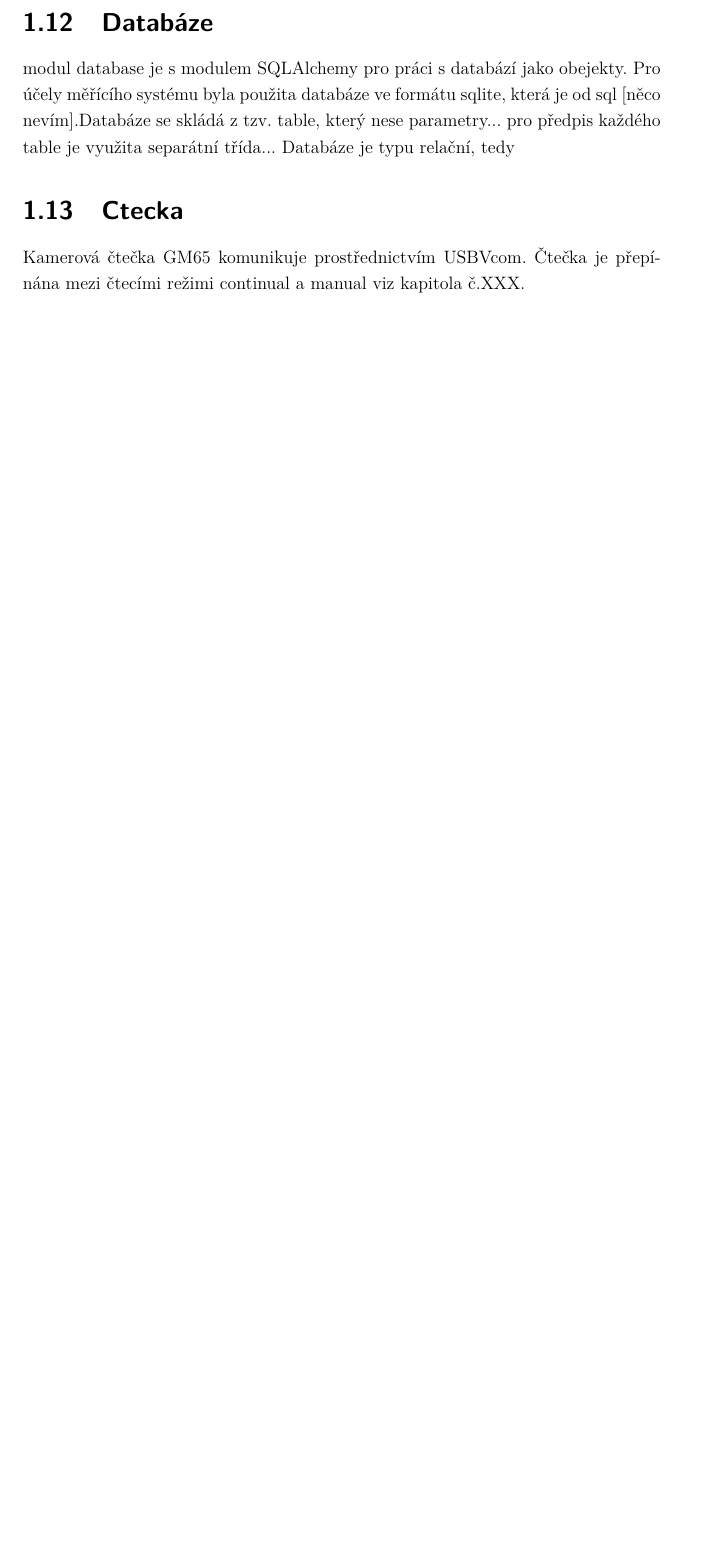
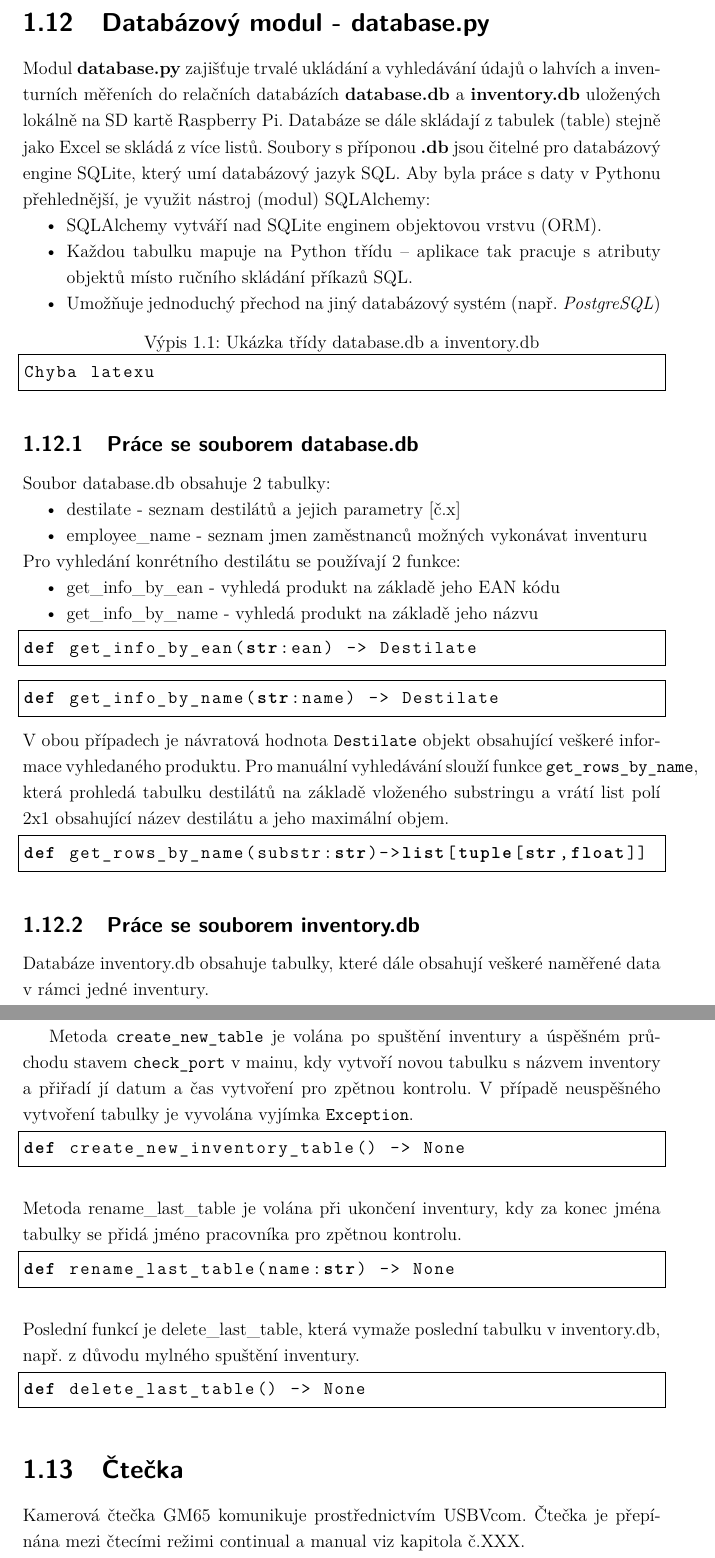
Before and after one commit to Lenuvide/sablona-cze, a LaTeX thesis (sablona-prace.tex, which reads text/7) Vývoj firmwaru.tex): part of page 23 of 37 before the commit and two parts of pages 23 and 24 of 39 after it, the two joined at a grey line, cut at the place of the change, the shorter picture padded with empty space. Compiled offline with pdfLaTeX.

Commit message:
změny databaze 7. kpt

```diff
--- a/text/7) Vývoj firmwaru.tex
+++ b/text/7) Vývoj firmwaru.tex
@@ -485,9 +485,61 @@ Ostatní třídy jsou definované stejným způsobem. Ukázka na třídě Keyboa
 %\end{lstlisting}
 
 
-\section{Databáze}
+\section{Databázový modul - database.py}
 
-modul database je s modulem SQLAlchemy pro práci s databází jako obejekty. Pro účely měřícího systému byla použita databáze ve formátu sqlite, která je od sql [něco nevím].Databáze se skládá z tzv. table, který nese parametry... pro předpis každého table je využita separátní třída... Databáze je typu relační, tedy
+Modul \textbf{database.py} zajišťuje trvalé ukládání a vyhledávání údajů o lahvích a inventurních měřeních do relačních databázích \textbf{database.db} a \textbf{inventory.db} uložených lokálně na SD kartě Raspberry Pi. Databáze se dále skládají z tabulek (table) stejně jako Excel se skládá z více listů. Soubory s příponou \textbf{.db} jsou čitelné pro databázový engine SQLite, který umí databázový jazyk SQL. Aby byla práce s daty v Pythonu přehlednější, je využit nástroj (modul) SQLAlchemy:
+\begin{itemize}
+    \item SQLAlchemy vytváří nad SQLite enginem objektovou vrstvu (ORM).
+    \item Každou tabulku mapuje na Python třídu – aplikace tak pracuje s atributy objektů místo ručního skládání příkazů SQL.
+    \item Umožňuje jednoduchý přechod na jiný databázový systém (např. \textit{PostgreSQL})
+\end{itemize}
+
+\begin{lstlisting}[language=Python,breaklines=false, frame=single, caption=Ukázka třídy database.db a inventory.db]
+Chyba latexu
+\end{lstlisting}
+
+\subsection{Práce se souborem database.db}
+Soubor database.db obsahuje 2 tabulky:
+\begin{itemize}
+    \item destilate - seznam destilátů a jejich parametry [č.x]
+    \item employee\_name - seznam jmen zaměstnanců možných vykonávat inventuru
+\end{itemize}
+Pro vyhledání konrétního destilátu se používají 2 funkce:
+\begin{itemize}
+    \item get\_info\_by\_ean - vyhledá produkt na základě jeho EAN kódu
+    \item get\_info\_by\_name - vyhledá produkt na základě jeho názvu
+\end{itemize}
+\begin{lstlisting}[language=Python,breaklines=false, frame=single]
+def get_info_by_ean(str:ean) -> Destilate
+\end{lstlisting}
+\begin{lstlisting}[language=Python,breaklines=false, frame=single]
+def get_info_by_name(str:name) -> Destilate
+\end{lstlisting}
+V obou případech je návratová hodnota \texttt{Destilate} objekt obsahující veškeré informace vyhledaného produktu.
+Pro manuální vyhledávání slouží funkce \texttt{get\_rows\_by\_name}, která prohledá tabulku destilátů na základě vloženého substringu a vrátí list polí 2x1 obsahující název destilátu a jeho maximální objem.
+\begin{lstlisting}[language=Python,breaklines=false, frame=single]
+def get_rows_by_name(substr:str)->list[tuple[str,float]]
+\end{lstlisting}
+
+\subsection{Práce se souborem inventory.db}
+Databáze inventory.db obsahuje tabulky, které dále obsahují veškeré naměřené data v rámci jedné inventury.
+
+Metoda \texttt{create\_new\_table} je volána po spuštění inventury a úspěšném průchodu stavem \texttt{check\_port} v mainu, kdy vytvoří novou tabulku s názvem inventory a přiřadí jí datum a čas vytvoření pro zpětnou kontrolu. V případě neuspěšného vytvoření tabulky je vyvolána vyjímka \texttt{Exception}.
+\begin{lstlisting}[language=Python,breaklines=false, frame=single]
+def create_new_inventory_table() -> None
+\end{lstlisting}
+\bigskip
+Metoda rename\_last\_table je volána při ukončení inventury, kdy za konec jména tabulky se přidá jméno pracovníka pro zpětnou kontrolu.
+\begin{lstlisting}[language=Python,breaklines=false, frame=single]
+def rename_last_table(name:str) -> None
+\end{lstlisting}
+\bigskip
+Poslední funkcí je delete\_last\_table, která vymaže poslední tabulku v inventory.db, např. z důvodu mylného spuštění inventury.
+%vytvořenou aktualně běžící inventuru.
+\begin{lstlisting}[language=Python,breaklines=false, frame=single]
+def delete_last_table() -> None
+\end{lstlisting}
+
 %
 %\subsection{hledání dat}
 %\subsection{výpis dat}
@@ -496,8 +548,7 @@ modul database je s modulem SQLAlchemy pro práci s databází jako obejekty. Pr
 
 
 
-\section{Ctecka}
-
+\section{Čtečka}
 Kamerová čtečka GM65 komunikuje prostřednictvím USBVcom. Čtečka je přepínána mezi čtecími režimi continual a manual viz kapitola č.XXX.
 
 Kod pro ovládání čtečky je zaobaleno do třídy \texttt{BarcodeSensor} obsažené v modulu \texttt{barcode\_sensor.py}. Třídá dědí ze třídy \texttt{Serial}, která zastřešuje veškerou seriovou komunikaci. Konstruktor třídy BarcodeSensor přebírá parametry pro adresu portu, rychlost seriové komunikace (baudrate) a timeout, který slouží k přerušení zápisu/čtení na daném portu po určitém čase. Tyto veškerý data se následně předají konstruktoru třídy Serial.
@@ -521,0 +569 @@ Kod pro ovládání čtečky je zaobaleno do třídy \texttt{BarcodeSensor} obsa
+        fs
```
Also changed, not shown: text/8) Inovace.tex (+2 -0 lines), text/7) Vývoj firmwaru.tex (110 more changed lines).
